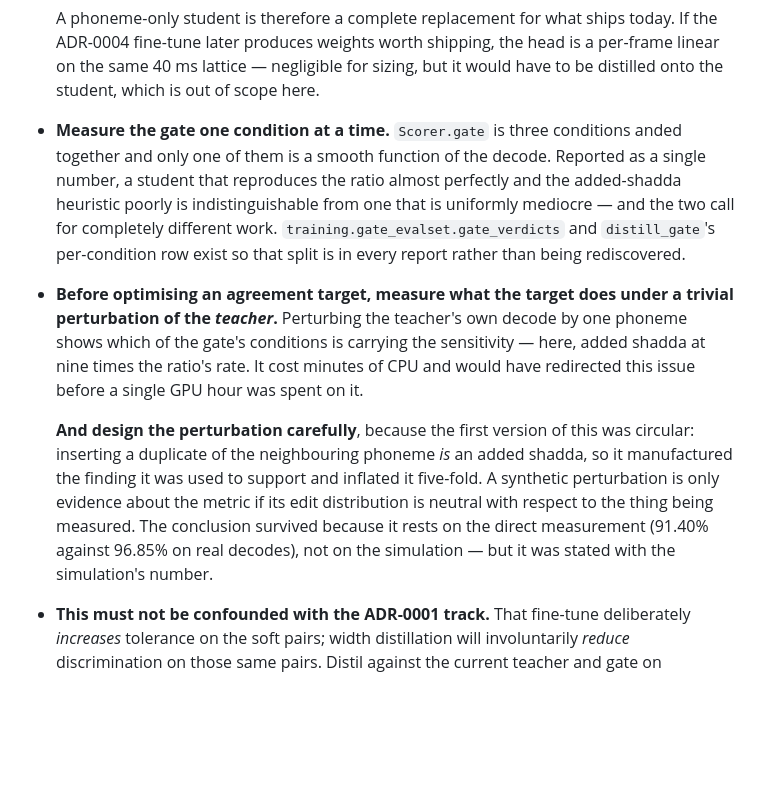
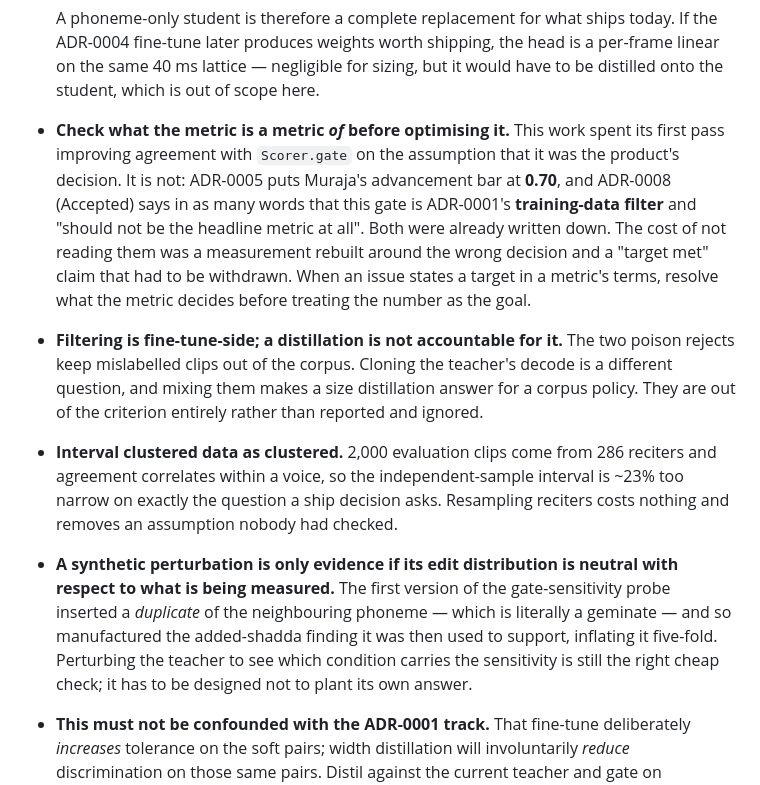
Before and after one commit to sysofwan/HifzGuide, a Markdown page: docs/adr/0010-size-distillation-to-a-single-ane-chunk.md, the part around one of its changes. GitHub-like rendering; blank space fills up the shorter version.

```diff
--- a/docs/adr/0010-size-distillation-to-a-single-ane-chunk.md
+++ b/docs/adr/0010-size-distillation-to-a-single-ane-chunk.md
@@ -643,26 +601,31 @@ ones.
   on the same 40 ms lattice — negligible for sizing, but it would have to be distilled onto
   the student, which is out of scope here.
 
-- **Measure the gate one condition at a time.** `Scorer.gate` is three conditions anded
-  together and only one of them is a smooth function of the decode. Reported as a single
-  number, a student that reproduces the ratio almost perfectly and the added-shadda heuristic
-  poorly is indistinguishable from one that is uniformly mediocre — and the two call for
-  completely different work. `training.gate_evalset.gate_verdicts` and `distill_gate`'s
-  per-condition row exist so that split is in every report rather than being rediscovered.
+- **Check what the metric is a metric *of* before optimising it.** This work spent its first
+  pass improving agreement with `Scorer.gate` on the assumption that it was the product's
+  decision. It is not: ADR-0005 puts Muraja's advancement bar at **0.70**, and ADR-0008
+  (Accepted) says in as many words that this gate is ADR-0001's **training-data filter** and
+  "should not be the headline metric at all". Both were already written down. The cost of not
+  reading them was a measurement rebuilt around the wrong decision and a "target met" claim
+  that had to be withdrawn. When an issue states a target in a metric's terms, resolve what
+  the metric decides before treating the number as the goal.
 
-- **Before optimising an agreement target, measure what the target does under a trivial
-  perturbation of the *teacher*.** Perturbing the teacher's own decode by one phoneme shows
-  which of the gate's conditions is carrying the sensitivity — here, added shadda at nine
-  times the ratio's rate. It cost minutes of CPU and would have redirected this issue before
-  a single GPU hour was spent on it.
+- **Filtering is fine-tune-side; a distillation is not accountable for it.** The two poison
+  rejects keep mislabelled clips out of the corpus. Cloning the teacher's decode is a
+  different question, and mixing them makes a size distillation answer for a corpus policy.
+  They are out of the criterion entirely rather than reported and ignored.
 
-  **And design the perturbation carefully**, because the first version of this was circular:
-  inserting a duplicate of the neighbouring phoneme *is* an added shadda, so it manufactured
-  the finding it was used to support and inflated it five-fold. A synthetic perturbation is
-  only evidence about the metric if its edit distribution is neutral with respect to the
-  thing being measured. The conclusion survived because it rests on the direct measurement
-  (91.40% against 96.85% on real decodes), not on the simulation — but it was stated with
-  the simulation's number.
+- **Interval clustered data as clustered.** 2,000 evaluation clips come from 286 reciters and
+  agreement correlates within a voice, so the independent-sample interval is ~23% too narrow
+  on exactly the question a ship decision asks. Resampling reciters costs nothing and removes
+  an assumption nobody had checked.
+
+- **A synthetic perturbation is only evidence if its edit distribution is neutral with
+  respect to what is being measured.** The first version of the gate-sensitivity probe
+  inserted a *duplicate* of the neighbouring phoneme — which is literally a geminate — and so
+  manufactured the added-shadda finding it was then used to support, inflating it five-fold.
+  Perturbing the teacher to see which condition carries the sensitivity is still the right
+  cheap check; it has to be designed not to plant its own answer.
 
 - **This must not be confounded with the ADR-0001 track.** That fine-tune deliberately
   *increases* tolerance on the soft pairs; width distillation will involuntarily *reduce*
```
Also changed, not shown: other parts of docs/adr/0010-size-distillation-to-a-single-ane-chunk.md (+53 -95 lines).
